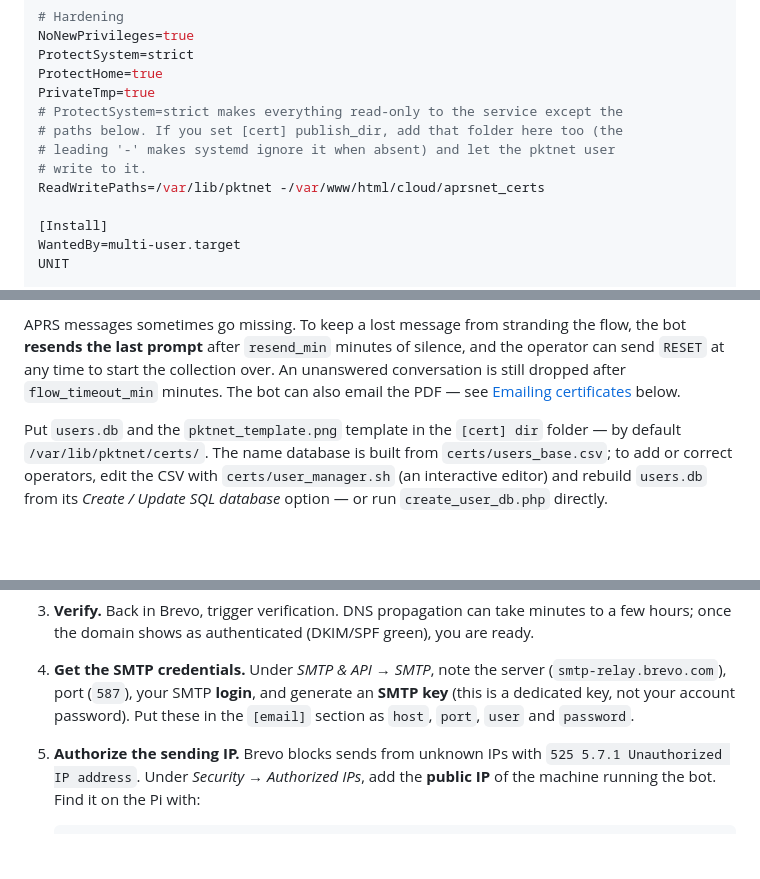
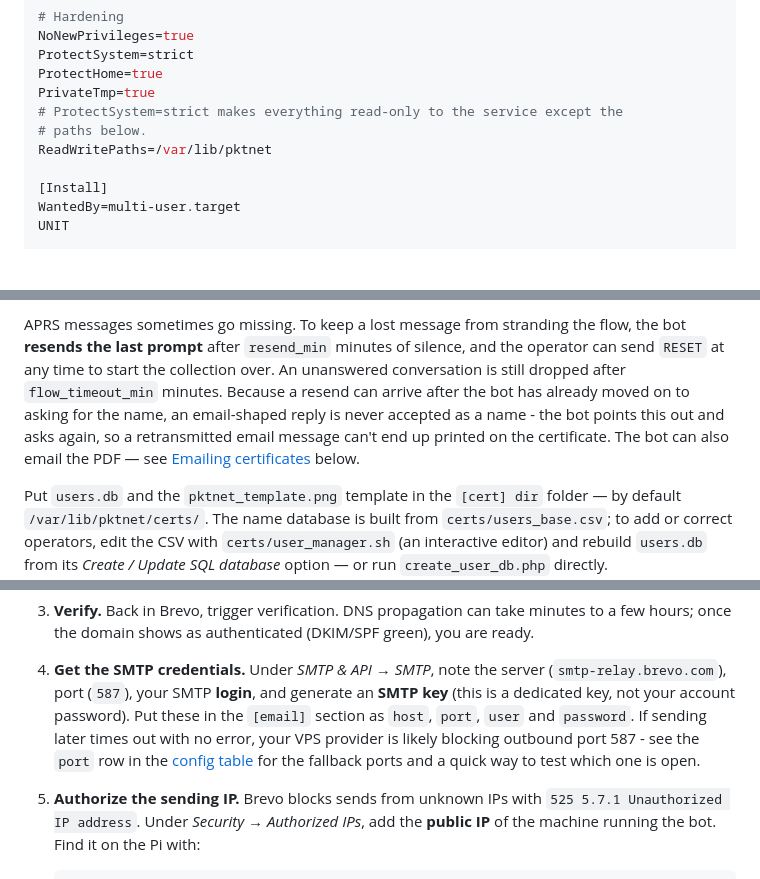
Before and after one commit to PP5PK/APRS_NET, a Markdown page: README.md, 3 parts joined by grey strips. GitHub-like rendering; blank space fills up the shorter version.

```diff
--- a/README.md
+++ b/README.md
@@ -238,10 +244,8 @@ ProtectSystem=strict
 ProtectHome=true
 PrivateTmp=true
 # ProtectSystem=strict makes everything read-only to the service except the
-# paths below. If you set [cert] publish_dir, add that folder here too (the
-# leading '-' makes systemd ignore it when absent) and let the pktnet user
-# write to it.
-ReadWritePaths=/var/lib/pktnet -/var/www/html/cloud/aprsnet_certs
+# paths below.
+ReadWritePaths=/var/lib/pktnet
 
 [Install]
 WantedBy=multi-user.target
@@ -457,8 +461,11 @@ radio (reply `NO` to enter a different email/name, or `YES` to reuse them).
 APRS messages sometimes go missing. To keep a lost message from stranding the
 flow, the bot **resends the last prompt** after `resend_min` minutes of silence,
 and the operator can send `RESET` at any time to start the collection over. An
-unanswered conversation is still dropped after `flow_timeout_min` minutes. The
-bot can also email the PDF — see
+unanswered conversation is still dropped after `flow_timeout_min` minutes.
+Because a resend can arrive after the bot has already moved on to asking for
+the name, an email-shaped reply is never accepted as a name - the bot points
+this out and asks again, so a retransmitted email message can't end up printed
+on the certificate. The bot can also email the PDF — see
 [Emailing certificates](#emailing-certificates) below.
 
 Put `users.db` and the `pktnet_template.png` template in the
@@ -503,7 +510,10 @@ pass SPF/DKIM and are not treated as spam. Using [Brevo](https://www.brevo.com)
 4. **Get the SMTP credentials.** Under *SMTP & API → SMTP*, note the server
    (`smtp-relay.brevo.com`), port (`587`), your SMTP **login**, and generate an
    **SMTP key** (this is a dedicated key, not your account password). Put these
-   in the `[email]` section as `host`, `port`, `user` and `password`.
+   in the `[email]` section as `host`, `port`, `user` and `password`. If sending
+   later times out with no error, your VPS provider is likely blocking outbound
+   port 587 - see the `port` row in the [config table](#configuration) for the
+   fallback ports and a quick way to test which one is open.
 5. **Authorize the sending IP.** Brevo blocks sends from unknown IPs with
    `525 5.7.1 Unauthorized IP address`. Under *Security → Authorized IPs*, add
    the **public IP** of the machine running the bot. Find it on the Pi with:
```
Also changed, not shown: other parts of README.md (+41 -10 lines).
